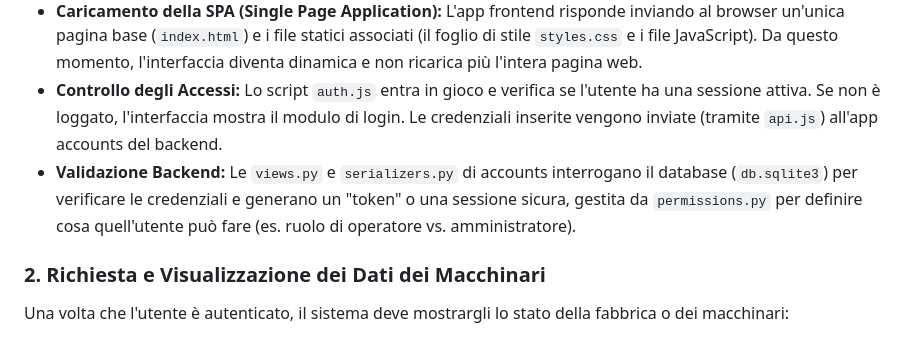
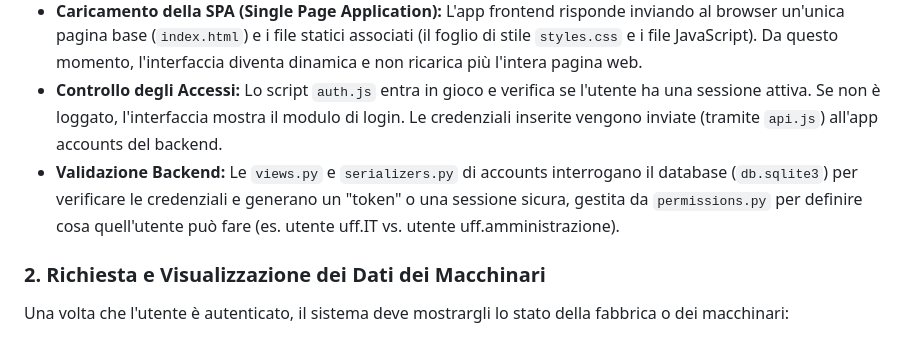
Before and after one commit to Leonardo-Diverti/Machine_Management, a Markdown page: README.md, the part around the change. Drawn GitHub-style.

Commit message:
Clarify backend validation user roles in README
Updated the description of the backend validation process to clarify user roles.

```diff
--- a/README.md
+++ b/README.md
@@ -8,7 +8,7 @@ Il sistema è progettato per garantire un'esperienza utente fluida e dati costan
 * **Richiesta Iniziale:** La richiesta arriva al file di configurazione centrale (`config/urls.py`), che riconosce che l'utente sta cercando di accedere alla pagina web e lo reindirizza all'app frontend.
 * **Caricamento della SPA (Single Page Application):** L'app frontend risponde inviando al browser un'unica pagina base (`index.html`) e i file statici associati (il foglio di stile `styles.css` e i file JavaScript). Da questo momento, l'interfaccia diventa dinamica e non ricarica più l'intera pagina web.
 * **Controllo degli Accessi:** Lo script `auth.js` entra in gioco e verifica se l'utente ha una sessione attiva. Se non è loggato, l'interfaccia mostra il modulo di login. Le credenziali inserite vengono inviate (tramite `api.js`) all'app accounts del backend.
-* **Validazione Backend:** Le `views.py` e `serializers.py` di accounts interrogano il database (`db.sqlite3`) per verificare le credenziali e generano un "token" o una sessione sicura, gestita da `permissions.py` per definire cosa quell'utente può fare (es. ruolo di operatore vs. amministratore).
+* **Validazione Backend:** Le `views.py` e `serializers.py` di accounts interrogano il database (`db.sqlite3`) per verificare le credenziali e generano un "token" o una sessione sicura, gestita da `permissions.py` per definire cosa quell'utente può fare (es. utente uff.IT vs. utente uff.amministrazione).
 
 ### 2. Richiesta e Visualizzazione dei Dati dei Macchinari
 Una volta che l'utente è autenticato, il sistema deve mostrargli lo stato della fabbrica o dei macchinari:
```
